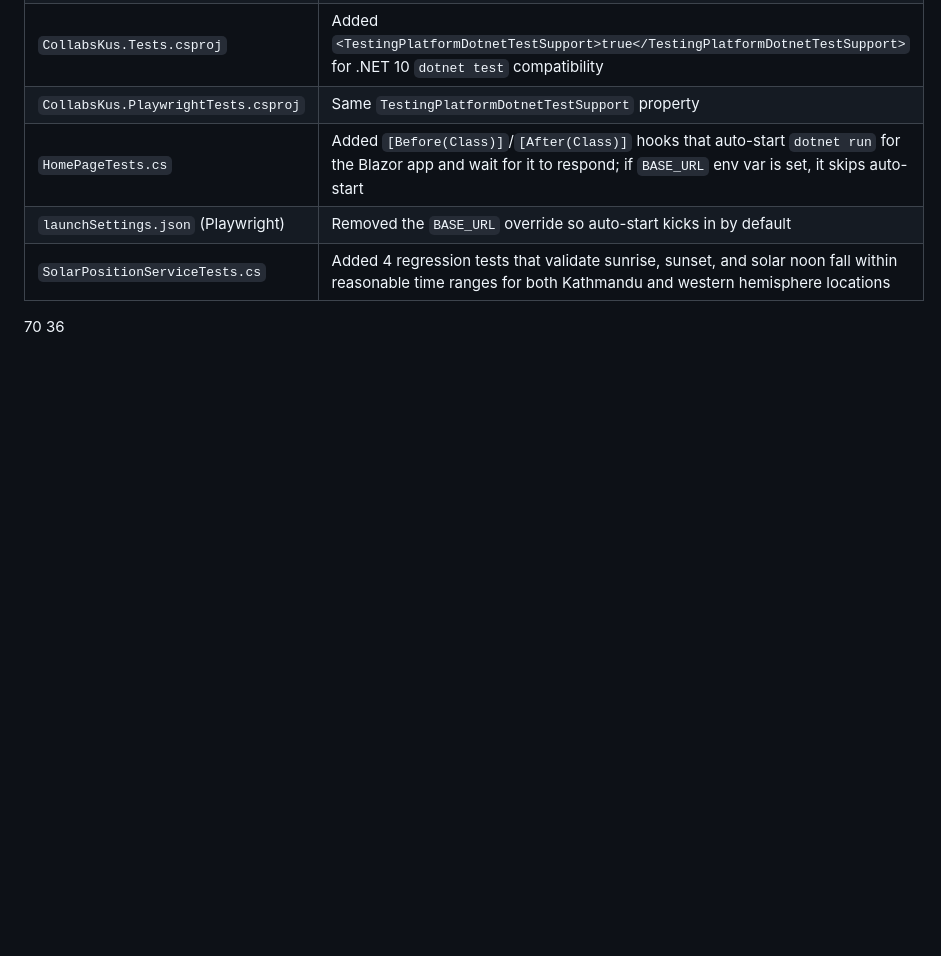
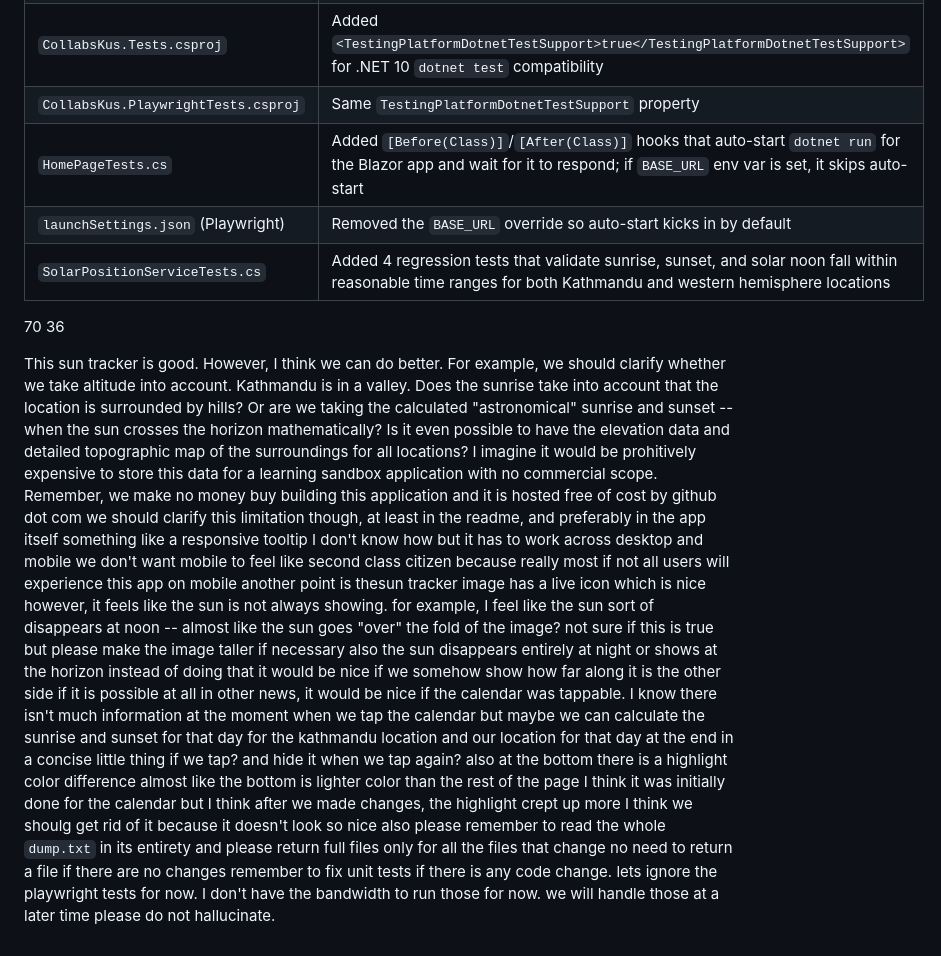
Before and after one commit to collabskus/collabskus.github.io, a Markdown page: docs/llm/claude.md, the part around the change. GitHub-like rendering; blank space fills up the shorter version.

Commit message:
add claude prompt

```diff
--- a/docs/llm/claude.md
+++ b/docs/llm/claude.md
@@ -4011,3 +4011,45 @@ Without the eccentricity (`e ≈ 0.0167`), the `-2 * sin(M)` term was contributi
 
 70
 36
+
+
+
+
+
+
+
+This sun tracker is good.
+However, I think we can do better.
+For example,
+we should clarify whether we take altitude into account.
+Kathmandu is in a valley. Does the sunrise take into account that the location is surrounded by hills?
+Or are we taking the calculated "astronomical" sunrise and sunset -- when the sun crosses the horizon mathematically?
+Is it even possible to have the elevation data and detailed topographic map of the surroundings for all locations?
+I imagine it would be prohitively expensive to store this data for a learning sandbox application with no commercial scope.
+Remember, we make no money buy building this application and it is hosted free of cost by github dot com
+we should clarify this limitation though, at least in the readme, and preferably in the app itself
+something like a responsive tooltip I don't know how but it has to work across desktop and mobile
+we don't want mobile to feel like second class citizen because really most if not all users will experience this app on mobile
+another point is thesun tracker image has a live icon which is nice
+however, it feels like the sun is not always showing.
+for example, I feel like the sun sort of disappears at noon -- almost like the sun goes "over" the fold of the image?
+not sure if this is true but please make the image taller if necessary
+also the sun disappears entirely at night or shows at the horizon
+instead of doing that it would be nice if we somehow show how far along it is the other side
+if it is possible at all
+in other news, it would be nice if the calendar was tappable. I know there isn't much information at the moment when we tap the calendar
+but maybe we can calculate the sunrise and sunset for that day for the kathmandu location and our location for that day at the end
+in a concise little thing if we tap? and hide it when we tap again?
+also at the bottom there is a highlight color difference
+almost like the bottom is lighter color than the rest of the page
+I think it was initially done for the calendar
+but I think after we made changes, the highlight crept up more
+I think we shoulg get rid of it because it doesn't look so nice
+also please remember to read the whole `dump.txt` in its entirety
+and please return full files only for all the files that change
+no need to return a file if there are no changes
+remember to fix unit tests if there is any code change.
+lets ignore the playwright tests for now.
+I don't have the bandwidth to run those for now.
+we will handle those at a later time
+please do not hallucinate.
```
